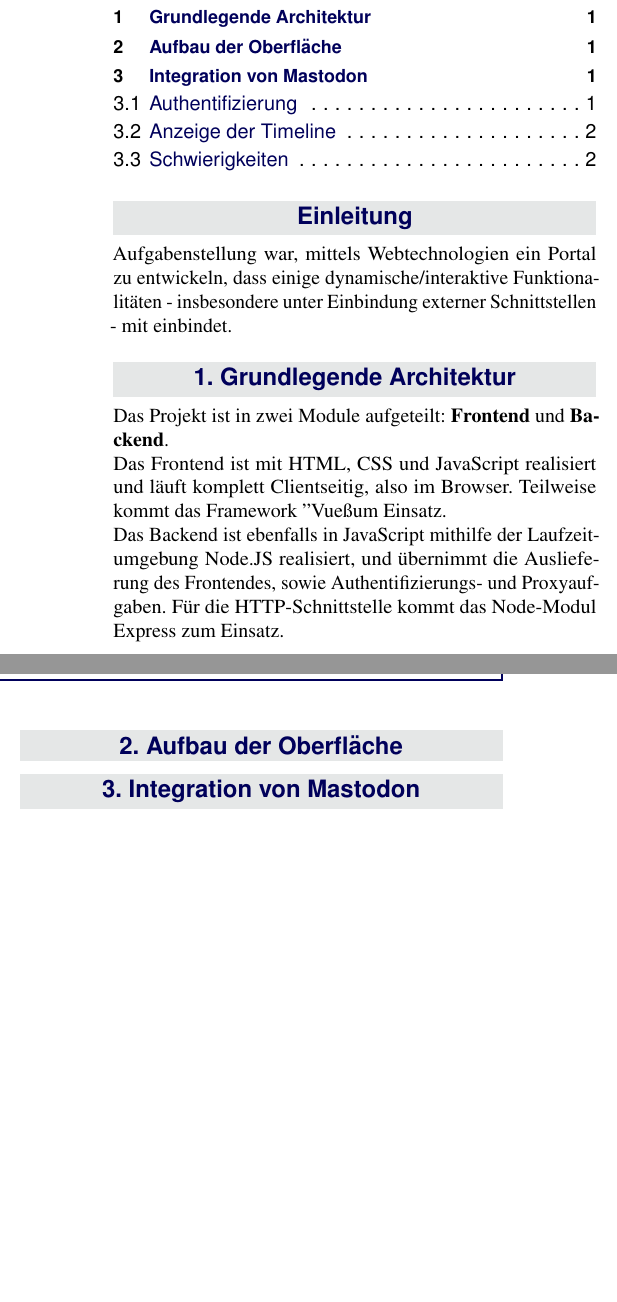
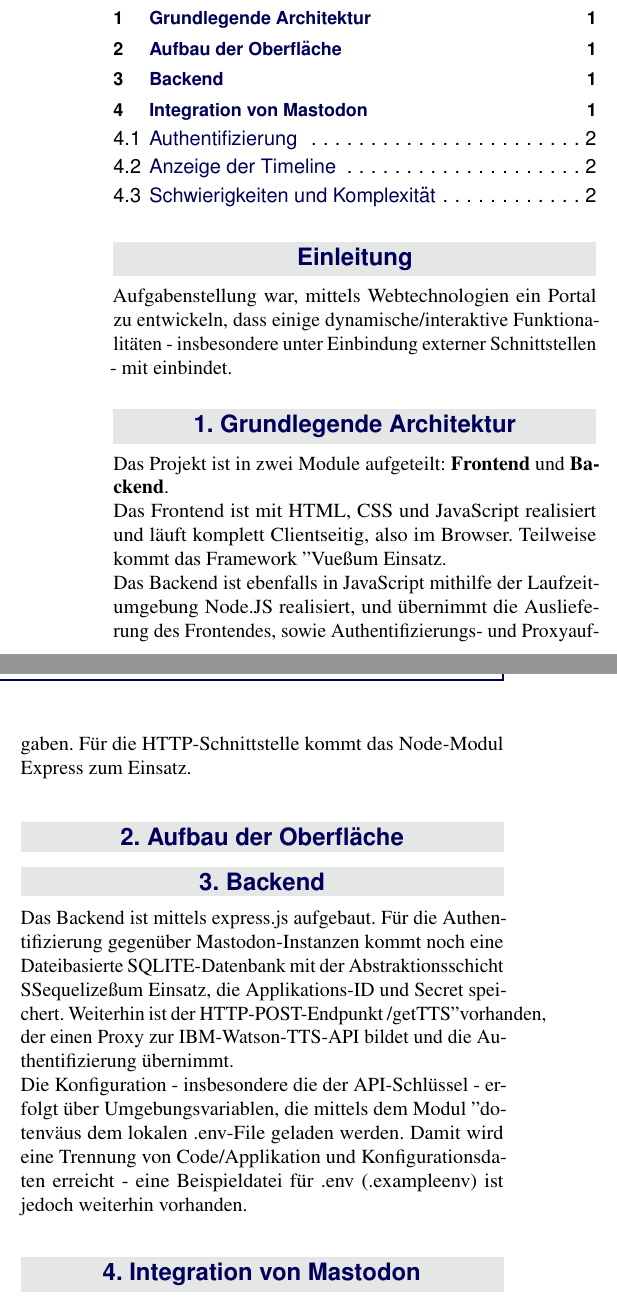
Before and after one commit to activitypub-frontend/doku, a LaTeX document (article_3.tex): two parts of the columns of page 1 of 5, joined at a grey line, cut so that both start at the same text, the shorter picture padded with empty space. Compiled offline with pdfLaTeX.

Commit message:
More Doku

```diff
--- a/article_3.tex
+++ b/article_3.tex
@@ -108,6 +108,9 @@ Aufgabenstellung war, mittels Webtechnologien ein Portal zu entwickeln, dass ein
 \section{Grundlegende Architektur}
 Das Projekt ist in zwei Module aufgeteilt: \textbf{Frontend} und \textbf{Backend}. \\ Das Frontend ist mit HTML, CSS und JavaScript realisiert und läuft komplett Clientseitig, also im Browser. Teilweise kommt das Framework "Vue" zum Einsatz. \\ Das Backend ist ebenfalls in JavaScript mithilfe der Laufzeitumgebung Node.JS realisiert, und übernimmt die Auslieferung des Frontendes, sowie Authentifizierungs- und Proxyaufgaben. Für die HTTP-Schnittstelle kommt das Node-Modul Express zum Einsatz.
 \section{Aufbau der Oberfläche}
+\section{Backend}
+Das Backend ist mittels express.js aufgebaut. Für die Authentifizierung gegenüber Mastodon-Instanzen kommt noch eine Dateibasierte SQLITE-Datenbank mit der Abstraktionsschicht "Sequelize" zum Einsatz, die Applikations-ID und Secret speichert. Weiterhin ist der HTTP-POST-Endpunkt "/getTTS" vorhanden, der einen Proxy zur IBM-Watson-TTS-API bildet und die Authentifizierung übernimmt. \\
+Die Konfiguration - insbesondere die der API-Schlüssel - erfolgt über Umgebungsvariablen, die mittels dem Modul "dotenv" aus dem lokalen .env-File geladen werden. Damit wird eine Trennung von Code/Applikation und Konfigurationsdaten erreicht - eine Beispieldatei für .env (.exampleenv) ist jedoch weiterhin vorhanden.
 \section{Integration von Mastodon}
 Mastodon ist ein Twitterähnliches, verteiltes soziales Netzwerk. Verteilt bedeutet, dass es beliebig viele Instanzen gibt, deren Nutzer über das sogenannte "ActivityPub"-Protocol miteinander interagieren können. Ziel der Implementierung ist es, dem Nutzer seine persönliche Timeline (die letzten Posts) in einer Kachel anzuzeigen.
 \subsection{Authentifizierung}
```
Also changed, not shown: article_3.pdf, article_3.tex (3 more changed lines), 1 other file.
